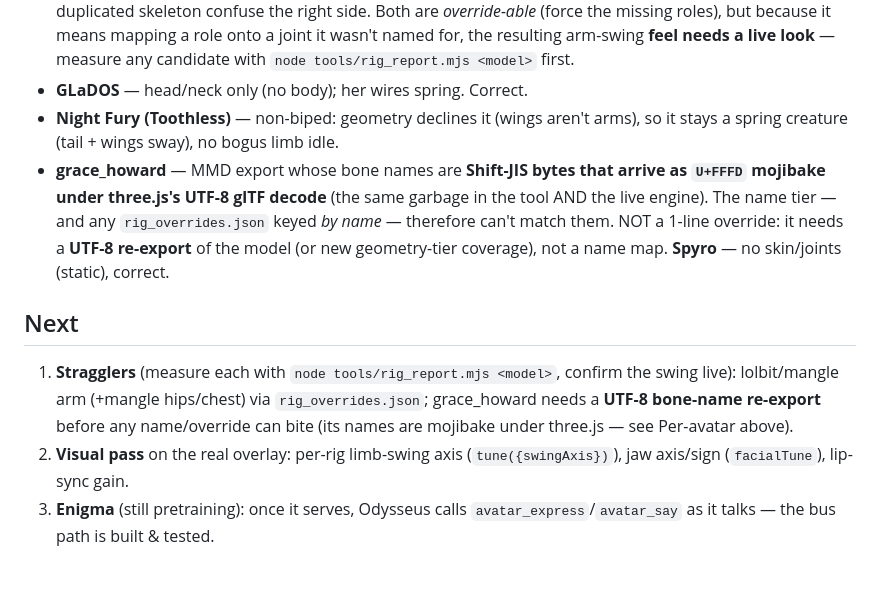
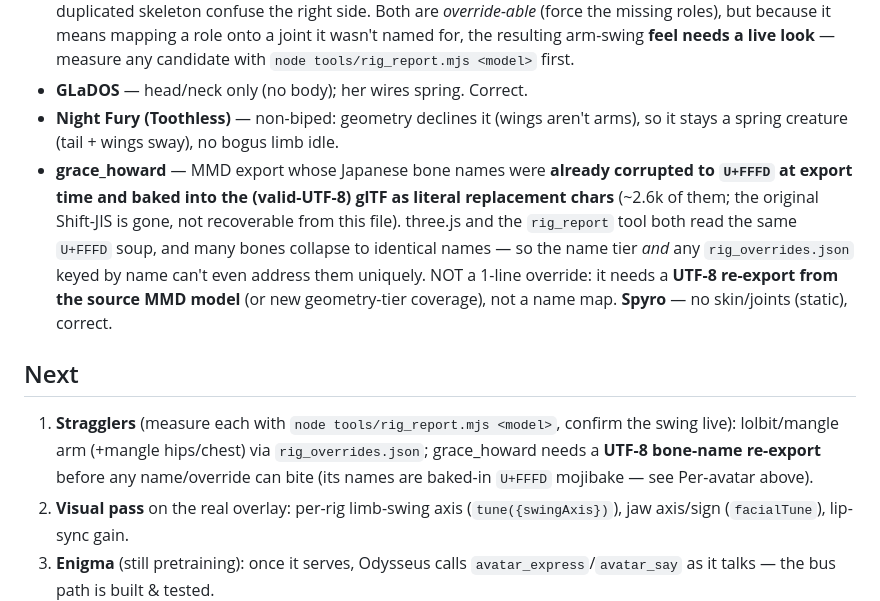
Before and after one commit to SirRDragonbornKnight/Enigma-Avatar, a Markdown page: STATUS.md, the part around the change. GitHub-like rendering; blank space fills up the shorter version.

Commit message:
avatar: correct grace_howard diagnosis in STATUS (audit fix)
Byte-level check: grace_howard.glb's JSON chunk IS valid UTF-8, but it
already contains ~2600 literal U+FFFD characters. So the Japanese bone
names were corrupted to U+FFFD at EXPORT time and baked into the asset —
three.js's decode doesn't cause it (my earlier "Shift-JIS under three.js's
UTF-8 decode" wording was wrong). Practical conclusion is unchanged and a
bit stronger: the original names are unrecoverable from this file and many
bones collapse to identical U+FFFD names, so even a by-name override can't
address them — it needs a UTF-8 re-export from the source MMD model.

Co-Authored-By: Claude Opus 4.8 <noreply@anthropic.com>

```diff
--- a/STATUS.md
+++ b/STATUS.md
@@ -73,11 +73,11 @@ _All counts below are now ASSERTED by `tests/realmodels.test.js` (verified 2026-
 - **Lolbit** — 17: its arms are a 3-joint `Shoulder→Elbow→Wrist` chain with **no separate upper-arm bone**, so `left/right_arm` stay empty (Shoulder→`shoulder`, Elbow→`forearm`, Wrist→`hand`). **Mangle** — 15: no `hips` bone, chest is named `Spine1` (loses to `Spine` for the `spine` slot), and decorative `ShoulderPad` + a duplicated skeleton confuse the right side. Both are *override-able* (force the missing roles), but because it means mapping a role onto a joint it wasn't named for, the resulting arm-swing **feel needs a live look** — measure any candidate with `node tools/rig_report.mjs <model>` first.
 - **GLaDOS** — head/neck only (no body); her wires spring. Correct.
 - **Night Fury (Toothless)** — non-biped: geometry declines it (wings aren't arms), so it stays a spring creature (tail + wings sway), no bogus limb idle.
-- **grace_howard** — MMD export whose bone names are **Shift-JIS bytes that arrive as `U+FFFD` mojibake under three.js's UTF-8 glTF decode** (the same garbage in the tool AND the live engine). The name tier — and any `rig_overrides.json` keyed *by name* — therefore can't match them. NOT a 1-line override: it needs a **UTF-8 re-export** of the model (or new geometry-tier coverage), not a name map. **Spyro** — no skin/joints (static), correct.
+- **grace_howard** — MMD export whose Japanese bone names were **already corrupted to `U+FFFD` at export time and baked into the (valid-UTF-8) glTF as literal replacement chars** (~2.6k of them; the original Shift-JIS is gone, not recoverable from this file). three.js and the `rig_report` tool both read the same `U+FFFD` soup, and many bones collapse to identical names — so the name tier *and* any `rig_overrides.json` keyed by name can't even address them uniquely. NOT a 1-line override: it needs a **UTF-8 re-export from the source MMD model** (or new geometry-tier coverage), not a name map. **Spyro** — no skin/joints (static), correct.
 
 ## Next
 1. **Stragglers** (measure each with `node tools/rig_report.mjs <model>`, confirm the swing live):
    lolbit/mangle arm (+mangle hips/chest) via `rig_overrides.json`; grace_howard needs a **UTF-8 bone-name
-   re-export** before any name/override can bite (its names are mojibake under three.js — see Per-avatar above).
+   re-export** before any name/override can bite (its names are baked-in `U+FFFD` mojibake — see Per-avatar above).
 2. **Visual pass** on the real overlay: per-rig limb-swing axis (`tune({swingAxis})`), jaw axis/sign (`facialTune`), lip-sync gain.
 3. **Enigma** (still pretraining): once it serves, Odysseus calls `avatar_express`/`avatar_say` as it talks — the bus path is built & tested.
```
